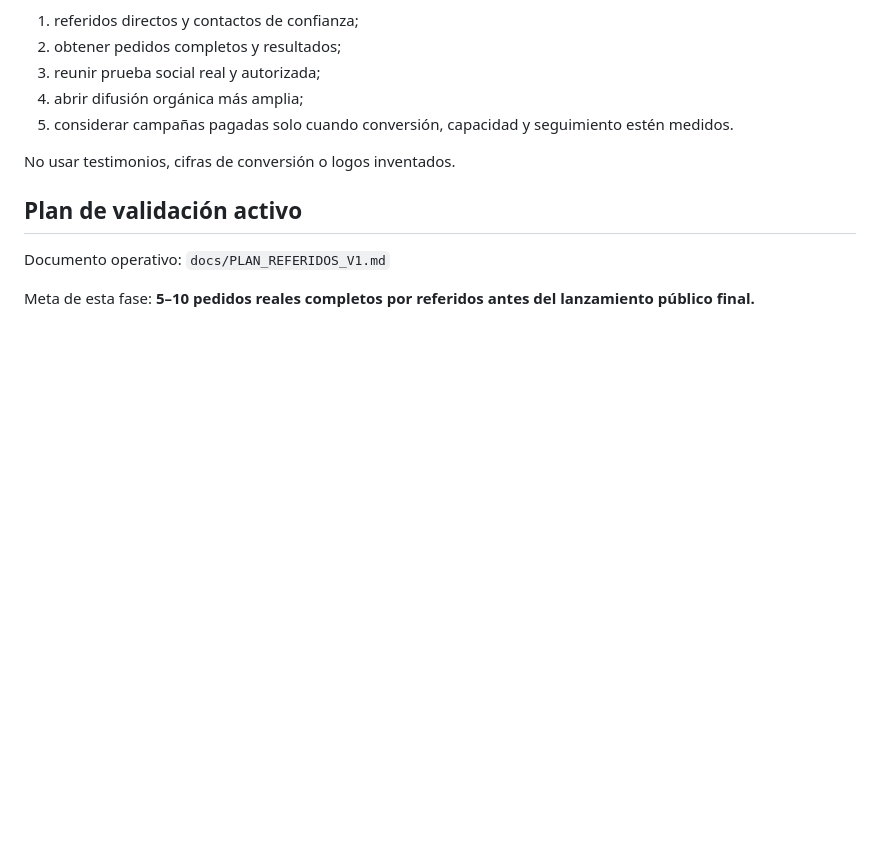
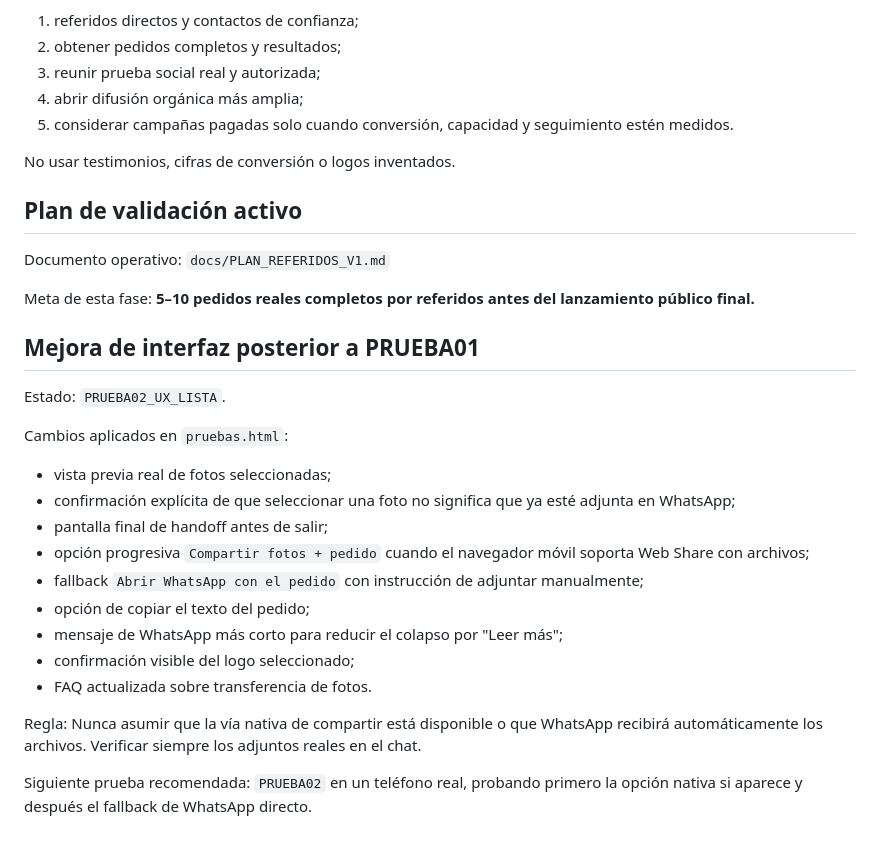
Before and after one commit to miguelangelruizfull-ai/miguelangelruizfull-ai.github.io, a Markdown page: ROOT_CONTINUIDAD_PEDIDOS.md, the part around the change. GitHub-like rendering; blank space fills up the shorter version.

Commit message:
Checkpoint PRUEBA02 improved file handoff UX

```diff
--- a/ROOT_CONTINUIDAD_PEDIDOS.md
+++ b/ROOT_CONTINUIDAD_PEDIDOS.md
@@ -185,3 +185,24 @@ Documento operativo:
 
 Meta de esta fase:
 **5–10 pedidos reales completos por referidos antes del lanzamiento público final.**
+
+
+## Mejora de interfaz posterior a PRUEBA01
+Estado: `PRUEBA02_UX_LISTA`.
+
+Cambios aplicados en `pruebas.html`:
+- vista previa real de fotos seleccionadas;
+- confirmación explícita de que seleccionar una foto no significa que ya esté adjunta en WhatsApp;
+- pantalla final de handoff antes de salir;
+- opción progresiva `Compartir fotos + pedido` cuando el navegador móvil soporta Web Share con archivos;
+- fallback `Abrir WhatsApp con el pedido` con instrucción de adjuntar manualmente;
+- opción de copiar el texto del pedido;
+- mensaje de WhatsApp más corto para reducir el colapso por "Leer más";
+- confirmación visible del logo seleccionado;
+- FAQ actualizada sobre transferencia de fotos.
+
+Regla:
+Nunca asumir que la vía nativa de compartir está disponible o que WhatsApp recibirá automáticamente los archivos. Verificar siempre los adjuntos reales en el chat.
+
+Siguiente prueba recomendada:
+`PRUEBA02` en un teléfono real, probando primero la opción nativa si aparece y después el fallback de WhatsApp directo.
```
